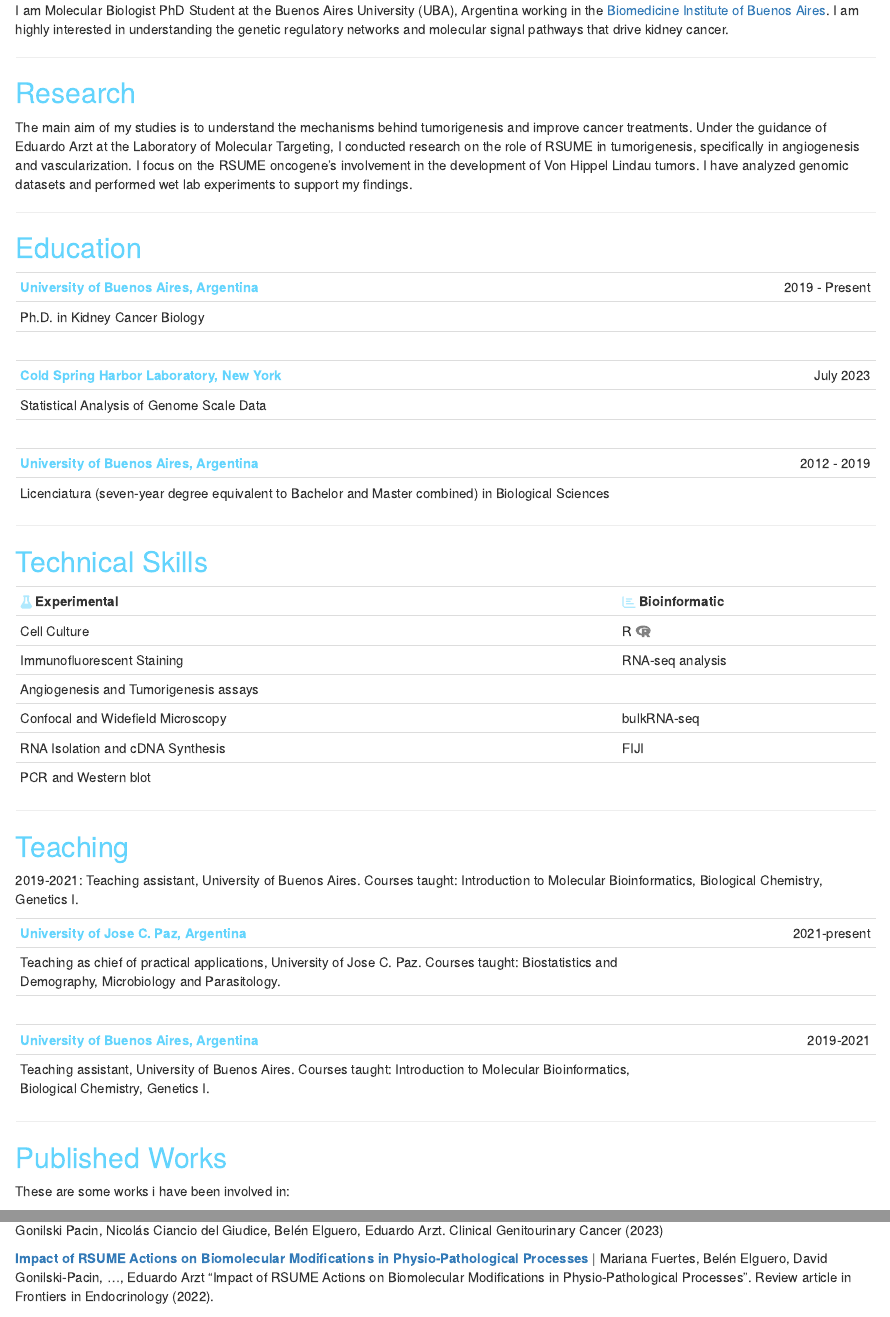
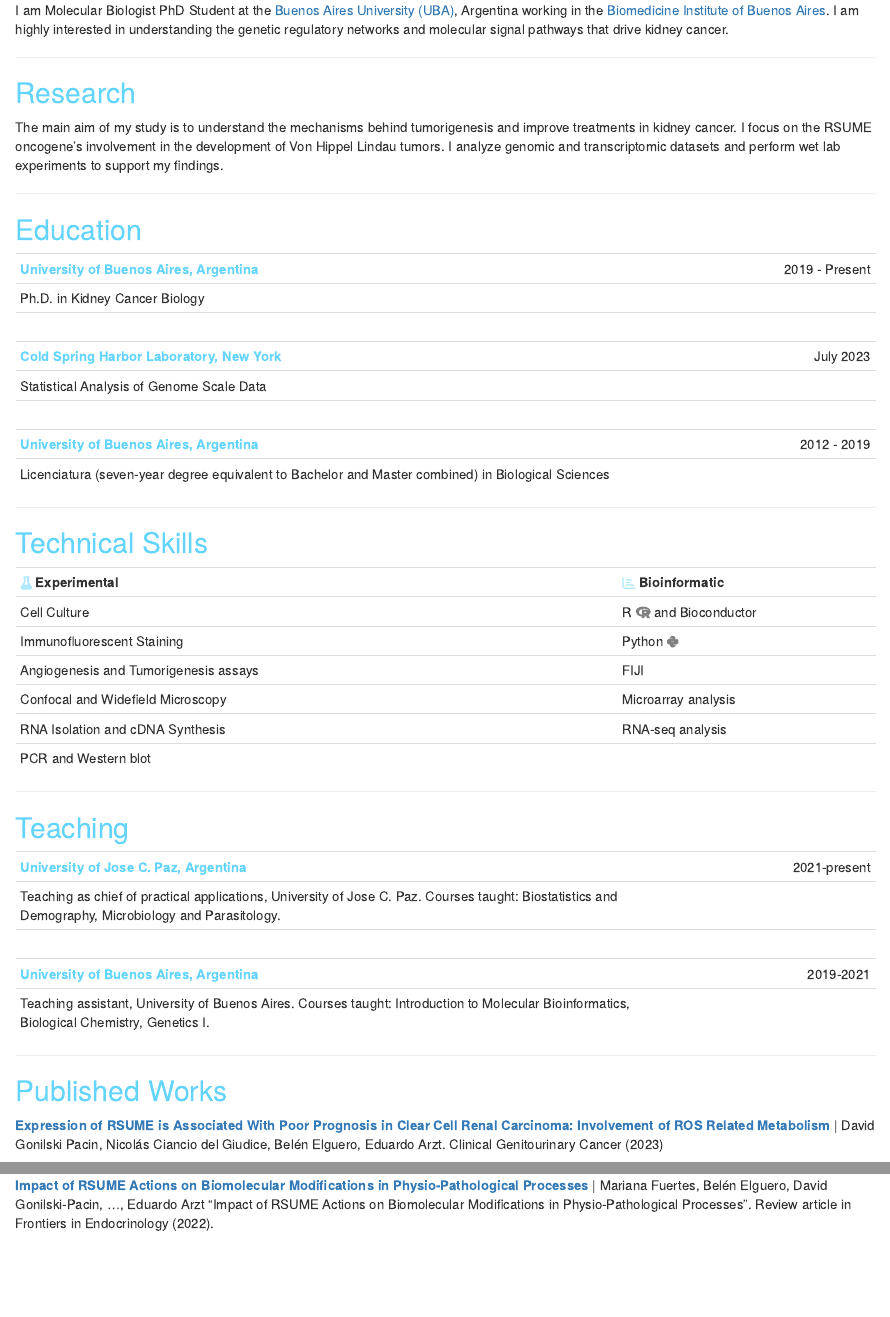
Before and after one commit to davidgonilski/davidgonilski-pacin.github.io, an R Markdown document (index.Rmd): the page in a window 1100 px wide, from 150 px down, and a second part further down, joined at a grey line. Rendered offline with R 4.5, knitr and Pandoc, with nearby package versions; drawn as R Markdown's standard HTML page in place of the format the file asks for.

Commit message:
prefinal

```diff
--- a/index.Rmd
+++ b/index.Rmd
@@ -31,12 +31,12 @@ pal7 = "#C8504D" # bittersweet shimmer, 20% lighter than carmine
 
 ## <span style="color:  #63D4FD;"> Bio</span>
 <br>
-  I am Molecular Biologist PhD Student at the Buenos Aires University (UBA), Argentina working in the [Biomedicine Institute of Buenos Aires](http://ibioba-mpsp-conicet.gov.ar/index.php/en/). I am highly interested in understanding the genetic regulatory networks and molecular signal pathways that drive kidney cancer.
+  I am Molecular Biologist PhD Student at the [Buenos Aires University (UBA)](https://www.uba.ar/internacionales/index.php?lang=en), Argentina working in the [Biomedicine Institute of Buenos Aires](http://ibioba-mpsp-conicet.gov.ar/index.php/en/). I am highly interested in understanding the genetic regulatory networks and molecular signal pathways that drive kidney cancer.
 
 ---
 
 ## <span style="color:  #63D4FD;"> Research</span>
-The main aim of my studies is to understand the mechanisms behind tumorigenesis and improve cancer treatments. Under the guidance of Eduardo Arzt at the Laboratory of Molecular Targeting, I conducted research on the role of RSUME in tumorigenesis, specifically in angiogenesis and vascularization. I focus on the RSUME oncogene's involvement in the development of Von Hippel Lindau tumors. I have analyzed genomic datasets and performed wet lab experiments to support my findings.
+The main aim of my study is to understand the mechanisms behind tumorigenesis and improve treatments in kidney cancer. I focus on the RSUME oncogene's involvement in the development of Von Hippel Lindau tumors. I analyze genomic and transcriptomic datasets and perform wet lab experiments to support my findings.
 
 ---
 
@@ -67,12 +63,13 @@ The main aim of my studies is to understand the mechanisms behind tumorigenesis
-| RNA Isolation and cDNA Synthesis | FIJI |
+| Cell Culture | R `r fontawesome::fa("r-project", fill = "gray")` and Bioconductor|
+| Immunofluorescent Staining | Python `r fontawesome::fa("python", fill = "gray")`|
+| Angiogenesis and Tumorigenesis assays | FIJI |
+| Confocal and Widefield Microscopy | Microarray analysis |
+| RNA Isolation and cDNA Synthesis | RNA-seq analysis|
 | PCR and Western blot |
 
 ---
 
 ## <span style="color:  #63D4FD;"> Teaching</span>
-
-
-2019-2021: Teaching assistant, University of Buenos Aires. Courses taught: Introduction to Molecular Bioinformatics, Biological Chemistry, Genetics I.
 
 |  |  |
 |:--------------------------------------------------|:----------------|
@@ -85,8 +82,6 @@ The main aim of my studies is to understand the mechanisms behind tumorigenesis
 ---
 
 ## <span style="color:  #63D4FD;"> Published Works</span>
-
-These are some works i have been involved in:
 
 **[Expression of RSUME is Associated With Poor Prognosis in Clear Cell Renal Carcinoma: Involvement of ROS Related Metabolism](https://www.sciencedirect.com/science/article/pii/S1558767323000678?casa_token=3_WXMMbAo9EAAAAA:CrOUVzqr_Flu8_l4UI54mkudacVHV5ObrPX6JgVrX8FsNmlmWYtXxiUrmKsxuKlQTo293Dnp-A)** | David Gonilski Pacin, Nicolás Ciancio del Giudice, Belén Elguero, Eduardo Arzt. Clinical Genitourinary Cancer (2023)
 
```
Also changed, not shown: ss.R (added, +12 -0 lines), index.html, index.Rmd (4 more changed lines).
